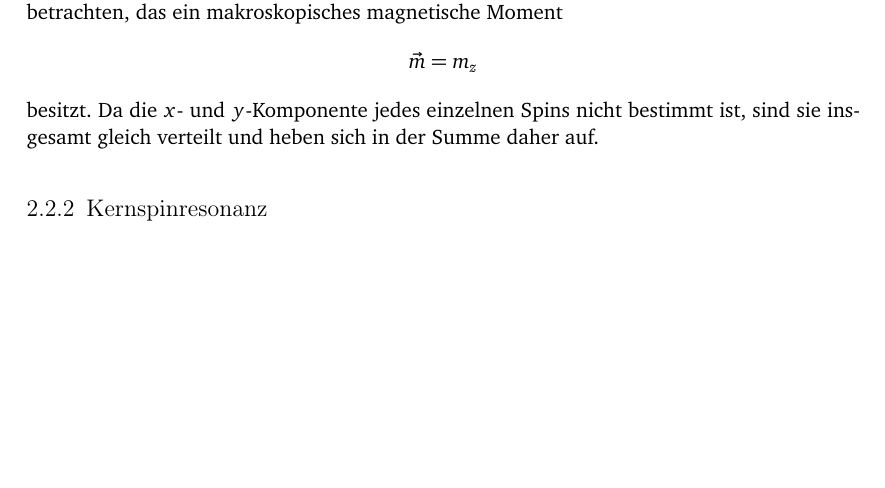
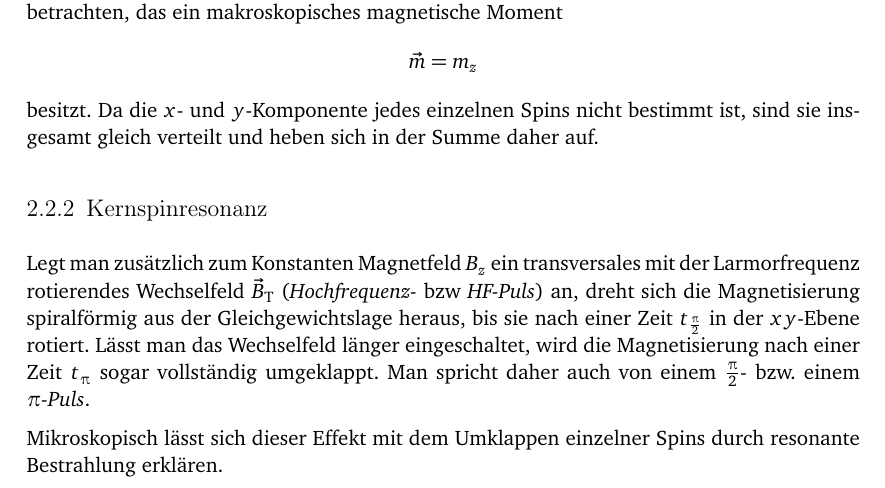
Before and after one commit to lino-lemmer/physik590, a LaTeX document (Arbeit.tex): part of page 5 of 10, cut so that both start at the same text, the shorter picture padded with empty space. Compiled offline with pdfLaTeX.

Commit message:
Kernspinresonanz bearbeitet

```diff
--- a/Arbeit.tex
+++ b/Arbeit.tex
@@ -133,6 +133,19 @@ makroskopisches magnetische Moment
 besitzt. Da die $x$- und $y$-Komponente jedes einzelnen Spins nicht bestimmt ist, sind sie insgesamt gleich verteilt und heben sich in der Summe daher auf.
 
 \subsection{Kernspinresonanz}
+
+Legt man zusätzlich zum Konstanten Magnetfeld $B_z$ ein transversales mit der
+Larmorfrequenz rotierendes Wechselfeld $\vec B_\text{T}$ (\emph{Hochfrequenz-}
+bzw \emph{HF-Puls}) an, dreht sich die Magnetisierung spiralförmig aus der
+Gleichgewichtslage heraus, bis sie nach einer Zeit $t_{\frac\piup2}$ in der
+$xy$-Ebene rotiert. Lässt man das Wechselfeld länger eingeschaltet, wird die
+Magnetisierung nach einer Zeit $t_{\piup}$ sogar vollständig umgeklappt. Man
+spricht daher auch von einem \emph{$\frac\piup2$-} bzw. einem
+\emph{$\pi$-Puls}.
+
+Mikroskopisch lässt sich dieser Effekt mit dem Umklappen einzelner Spins durch
+resonante Bestrahlung erklären.
+
 
 \subsection{Relaxation}
 
```
